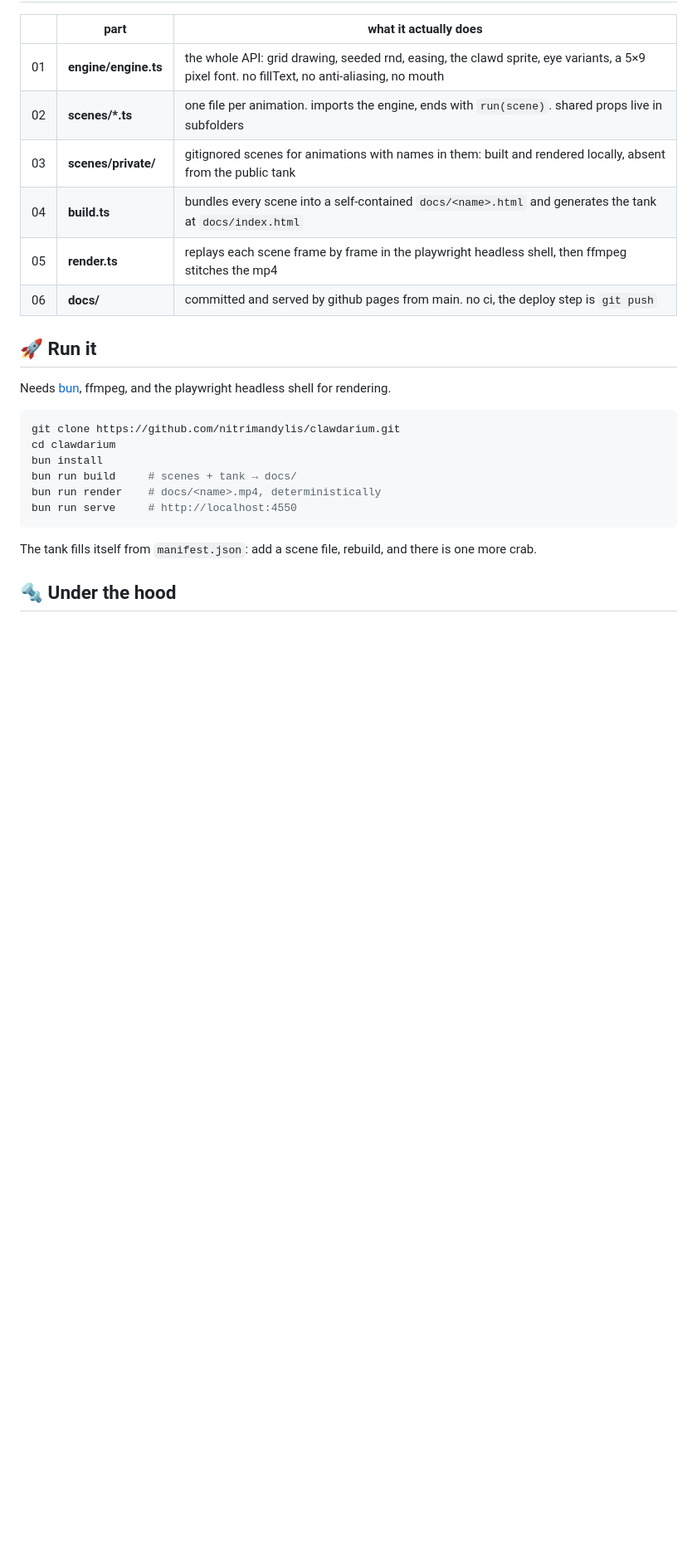
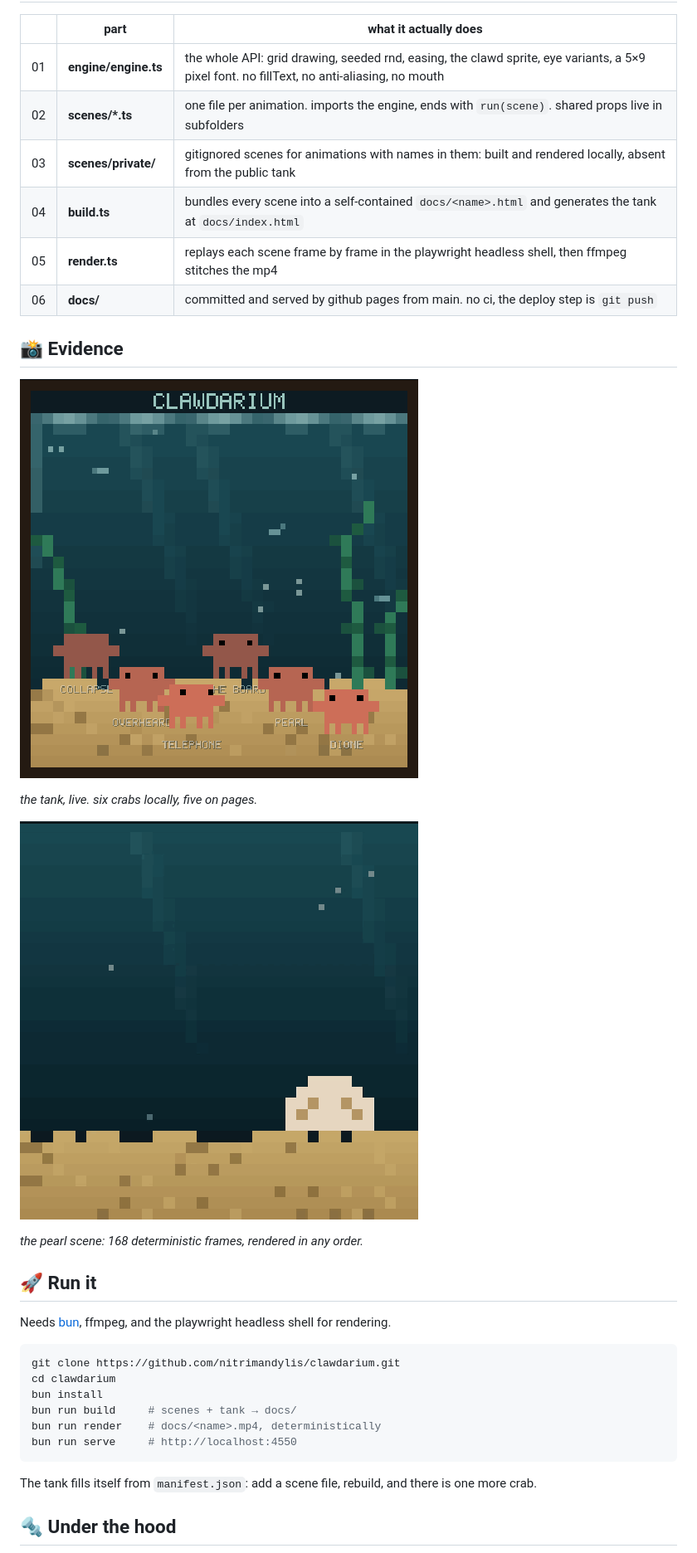
Before and after one commit to nitrimandylis/clawdarium, a Markdown page: README.md, the part around the change. Shown: that part at 83% size. Rendered like a GitHub page; pictures changed too: .github/pearl.gif (added), .github/tank.gif (added); blank space fills up the shorter version.

Commit message:
add tank and pearl gifs to the readme

```diff
--- a/README.md
+++ b/README.md
@@ -60,6 +60,16 @@ clawdarium swimming at http://localhost:4550
 | 05 | **render.ts** | replays each scene frame by frame in the playwright headless shell, then ffmpeg stitches the mp4 |
 | 06 | **docs/** | committed and served by github pages from main. no ci, the deploy step is `git push` |
 
+## 📸 Evidence
+
+![the tank](.github/tank.gif)
+
+*the tank, live. six crabs locally, five on pages.*
+
+![pearl](.github/pearl.gif)
+
+*the pearl scene: 168 deterministic frames, rendered in any order.*
+
 ## 🚀 Run it
 
 Needs [bun](https://bun.sh), ffmpeg, and the playwright headless shell for rendering.
```
